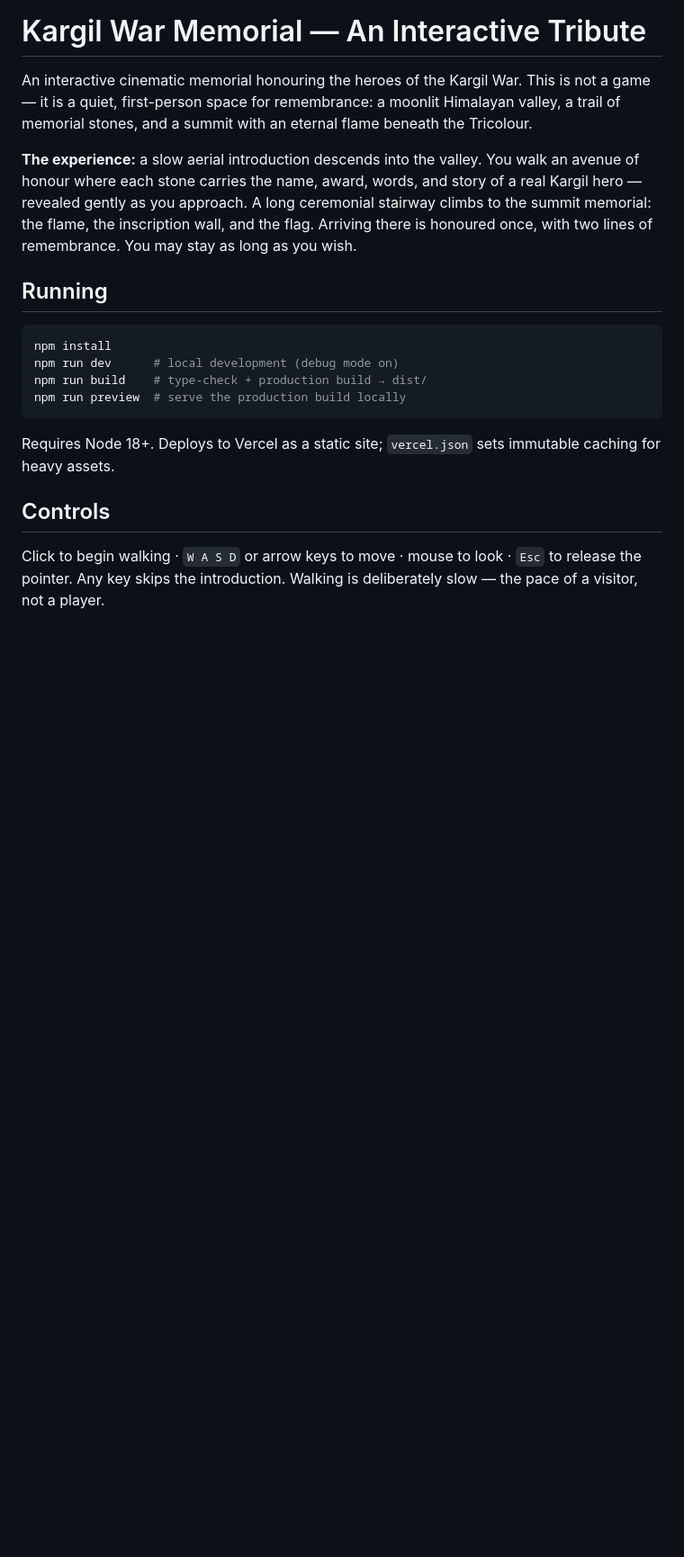
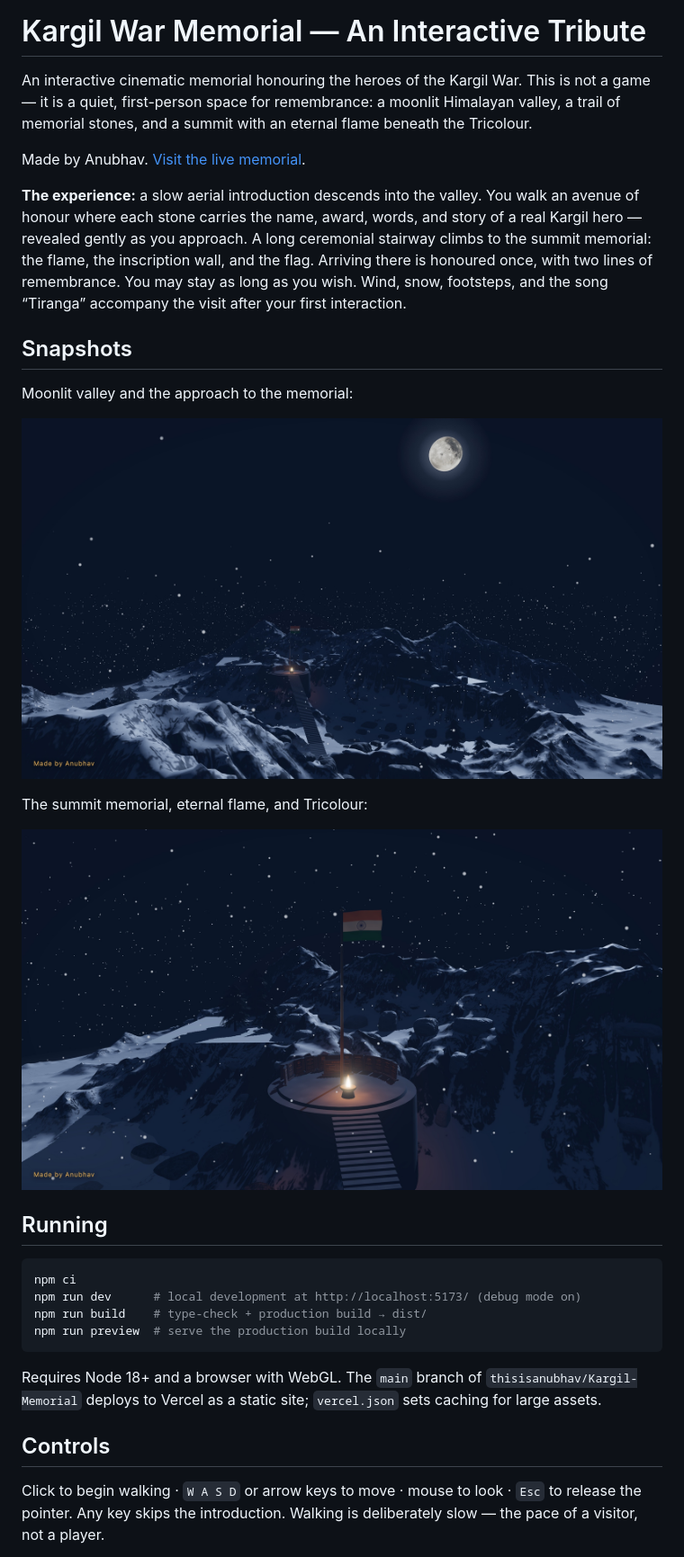
Before and after one commit to thisisanubhav/Kargil-Memorial, a Markdown page: README.md, the part around one of its changes. Shown at 90% size. Drawn GitHub-style; blank space fills up the shorter version.

Commit message:
docs: refresh README with live link and snapshots

````diff
--- a/README.md
+++ b/README.md
@@ -2,18 +2,30 @@
 
 An interactive cinematic memorial honouring the heroes of the Kargil War. This is not a game — it is a quiet, first-person space for remembrance: a moonlit Himalayan valley, a trail of memorial stones, and a summit with an eternal flame beneath the Tricolour.
 
-**The experience:** a slow aerial introduction descends into the valley. You walk an avenue of honour where each stone carries the name, award, words, and story of a real Kargil hero — revealed gently as you approach. A long ceremonial stairway climbs to the summit memorial: the flame, the inscription wall, and the flag. Arriving there is honoured once, with two lines of remembrance. You may stay as long as you wish.
+Made by Anubhav. [Visit the live memorial](https://kargil-war-memorial.vercel.app/).
+
+**The experience:** a slow aerial introduction descends into the valley. You walk an avenue of honour where each stone carries the name, award, words, and story of a real Kargil hero — revealed gently as you approach. A long ceremonial stairway climbs to the summit memorial: the flame, the inscription wall, and the flag. Arriving there is honoured once, with two lines of remembrance. You may stay as long as you wish. Wind, snow, footsteps, and the song “Tiranga” accompany the visit after your first interaction.
+
+## Snapshots
+
+Moonlit valley and the approach to the memorial:
+
+![Moonlit Himalayan valley with the memorial in the distance](docs/screenshots/valley-overview.jpg)
+
+The summit memorial, eternal flame, and Tricolour:
+
+![Summit memorial with its eternal flame, flag, and inscription wall](docs/screenshots/summit-memorial.jpg)
 
 ## Running
 
 ```bash
-npm install
-npm run dev      # local development (debug mode on)
+npm ci
+npm run dev      # local development at http://localhost:5173/ (debug mode on)
 npm run build    # type-check + production build → dist/
 npm run preview  # serve the production build locally
 ```
 
-Requires Node 18+. Deploys to Vercel as a static site; `vercel.json` sets immutable caching for heavy assets.
+Requires Node 18+ and a browser with WebGL. The `main` branch of `thisisanubhav/Kargil-Memorial` deploys to Vercel as a static site; `vercel.json` sets caching for large assets.
 
 ## Controls
 
````
Also changed, not shown: other parts of README.md (+2 -2 lines).
